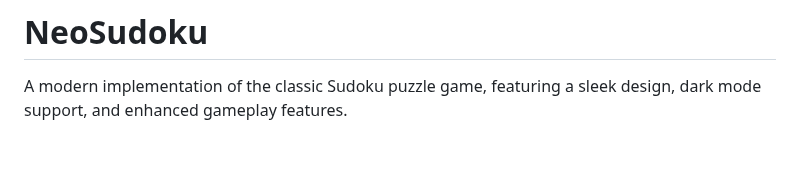
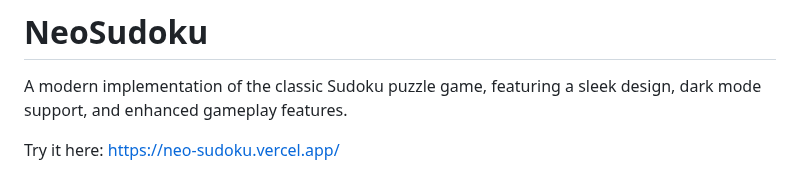
Before and after one commit to lazzerex/NeoSudoku, a Markdown page: README.md, the part around one of its changes. Rendered like a GitHub page; blank space fills up the shorter version.

```diff
--- a/README.md
+++ b/README.md
@@ -2,5 +2,5 @@
 
 A modern implementation of the classic Sudoku puzzle game, featuring a sleek design, dark mode support, and enhanced gameplay features.
 
-<!-- Try it here: https://neosudoku.vercel.app/ -->
+Try it here: https://neo-sudoku.vercel.app/
 
```
Also changed, not shown: other parts of README.md (+3 -3 lines).
